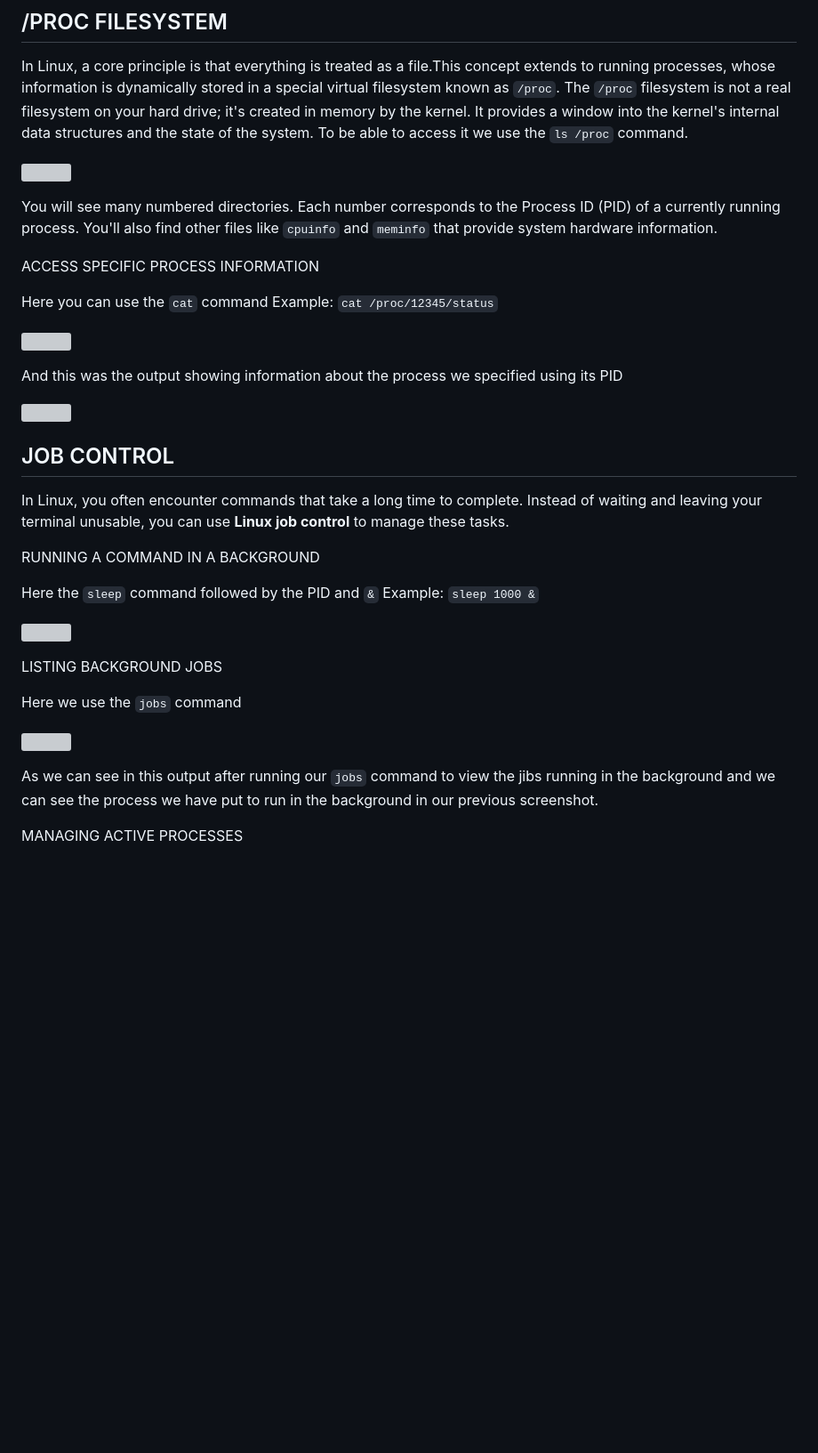
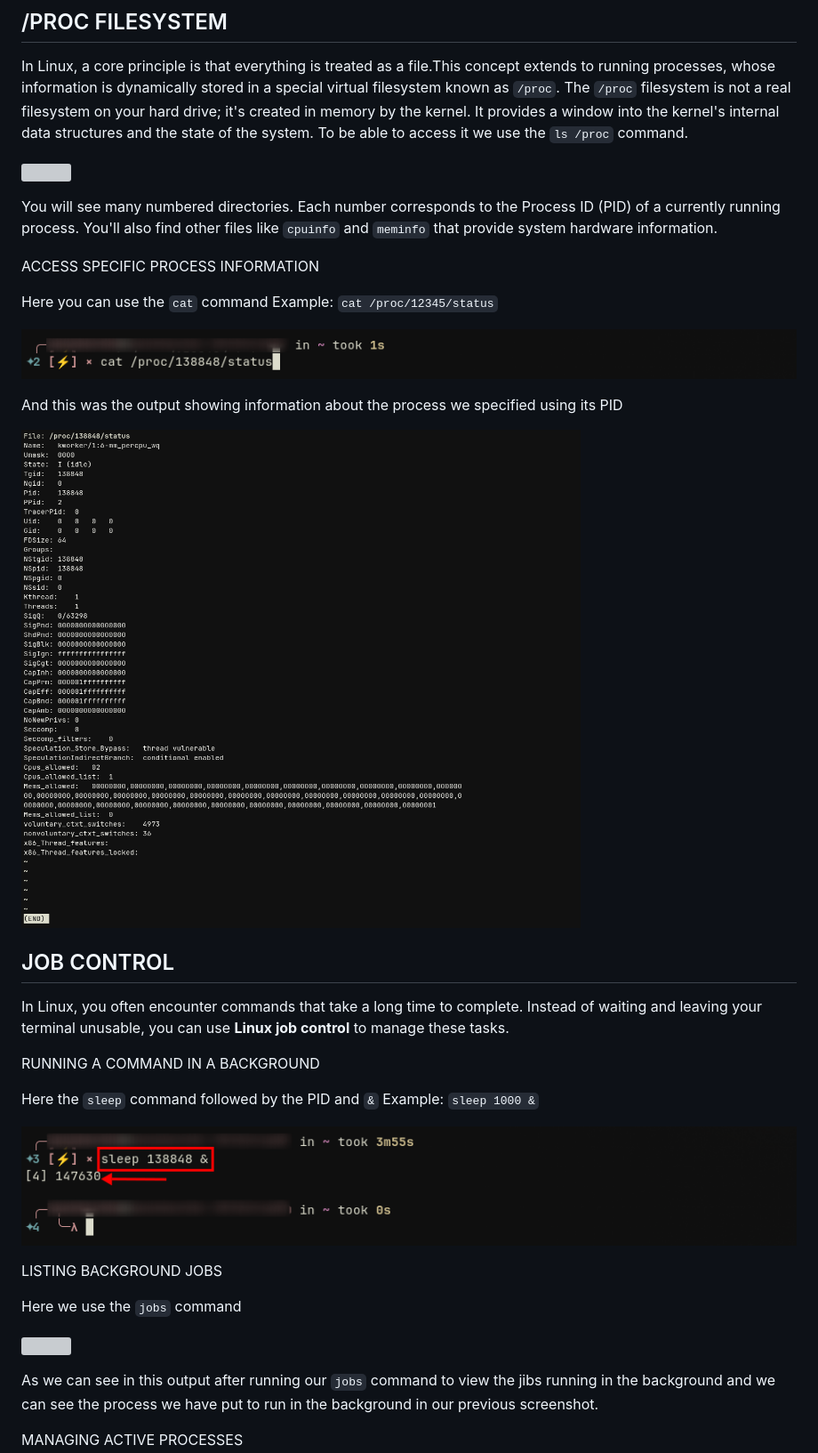
Before and after one commit to MZB90/Cybersecurity, a Markdown page: CYBERSEC/PROCESS MANAGEMENT.md, the part around one of its changes. Shown at 89% size. GitHub-like rendering; blank space fills up the shorter version; grey boxes are pictures that could not be loaded.

```diff
--- a/CYBERSEC/PROCESS MANAGEMENT.md
+++ b/CYBERSEC/PROCESS MANAGEMENT.md
@@ -166,11 +166,11 @@ ACCESS SPECIFIC PROCESS INFORMATION
 Here you can use the `cat` command
 Example: `cat /proc/12345/status`
 
-![](Pics/swappy-20260424-005228.png)
+![](Pictures/swappy-20260424-005228.png)
 
 And this was the output showing information about the process we specified using its PID
 
-![](Pics/swappy-20260424-005313.png)
+![](Pictures/swappy-20260424-005313.png)
 
 
 ## JOB CONTROL
@@ -181,7 +181,7 @@ RUNNING A COMMAND IN A BACKGROUND
 Here the `sleep` command followed by the PID and `&`
 Example: `sleep 1000 &`
 
-![](Pics/swappy-20260424-005940.png)
+![](Pictures/swappy-20260424-005940.png)
 
 LISTING BACKGROUND JOBS
 
```
Also changed, not shown: other parts of CYBERSEC/PROCESS MANAGEMENT.md (+11 -11 lines).
